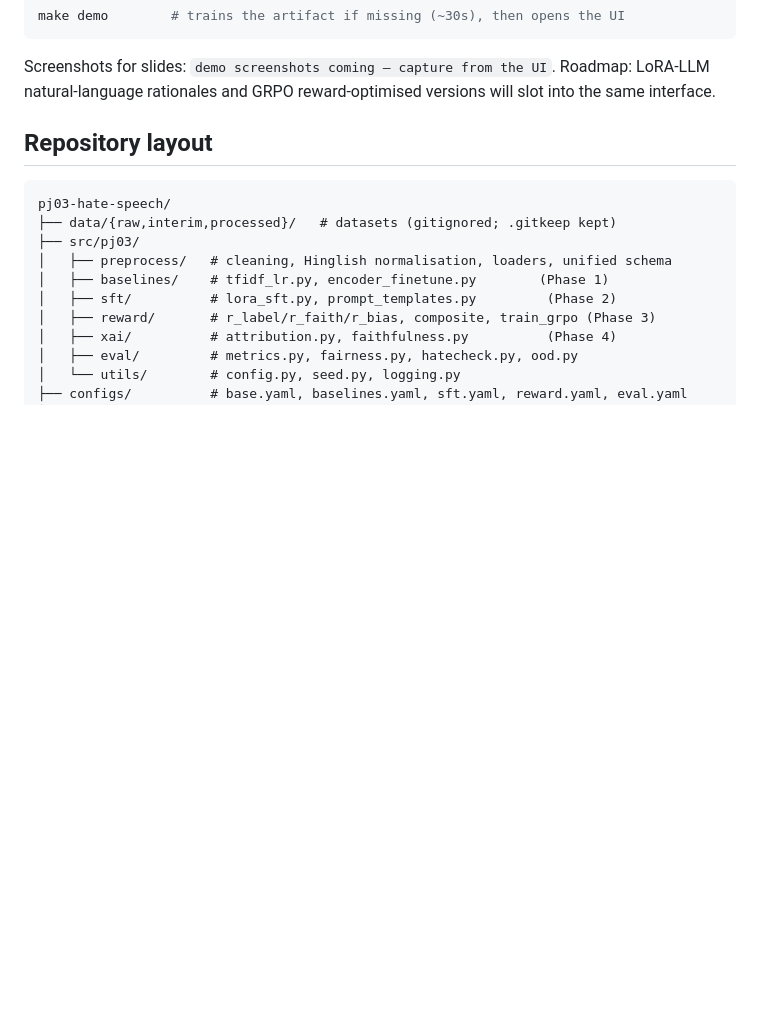
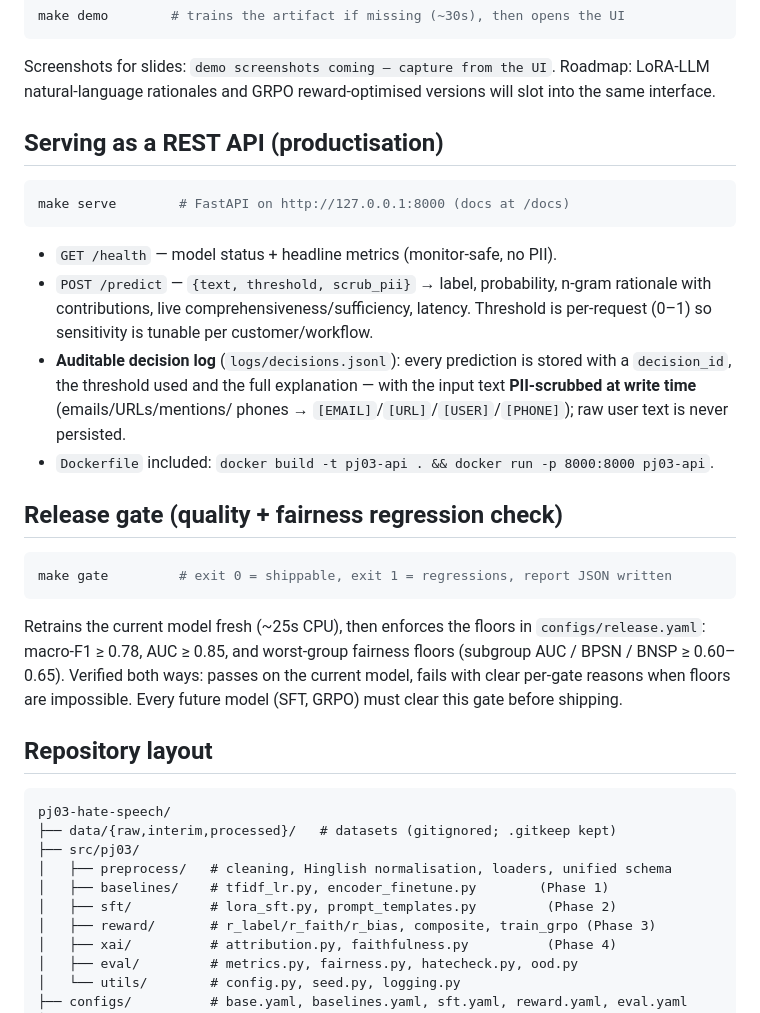
Before and after one commit to devantaris/vivek, a Markdown page: README.md, the part around the change. Rendered like a GitHub page; blank space fills up the shorter version.

Commit message:
Document serving API, decision log PII policy and release gate in README; log productisation session

````diff
--- a/README.md
+++ b/README.md
@@ -43,6 +43,37 @@ make demo        # trains the artifact if missing (~30s), then opens the UI
 Screenshots for slides: `demo screenshots coming — capture from the UI`.
 Roadmap: LoRA-LLM natural-language rationales and GRPO reward-optimised
 versions will slot into the same interface.
+
+## Serving as a REST API (productisation)
+
+```bash
+make serve        # FastAPI on http://127.0.0.1:8000 (docs at /docs)
+```
+
+- `GET /health` — model status + headline metrics (monitor-safe, no PII).
+- `POST /predict` — `{text, threshold, scrub_pii}` → label, probability,
+  n-gram rationale with contributions, live comprehensiveness/sufficiency,
+  latency. Threshold is per-request (0–1) so sensitivity is tunable per
+  customer/workflow.
+- **Auditable decision log** (`logs/decisions.jsonl`): every prediction is
+  stored with a `decision_id`, the threshold used and the full explanation —
+  with the input text **PII-scrubbed at write time** (emails/URLs/mentions/
+  phones → `[EMAIL]`/`[URL]`/`[USER]`/`[PHONE]`); raw user text is never
+  persisted.
+- `Dockerfile` included: `docker build -t pj03-api . && docker run -p 8000:8000 pj03-api`.
+
+## Release gate (quality + fairness regression check)
+
+```bash
+make gate         # exit 0 = shippable, exit 1 = regressions, report JSON written
+```
+
+Retrains the current model fresh (~25s CPU), then enforces the floors in
+`configs/release.yaml`: macro-F1 ≥ 0.78, AUC ≥ 0.85, and worst-group
+fairness floors (subgroup AUC / BPSN / BNSP ≥ 0.60–0.65). Verified both
+ways: passes on the current model, fails with clear per-gate reasons when
+floors are impossible. Every future model (SFT, GRPO) must clear this gate
+before shipping.
 
 ## Repository layout
 
````
Also changed, not shown: docs/experiment_log.md (+3 -0 lines).
